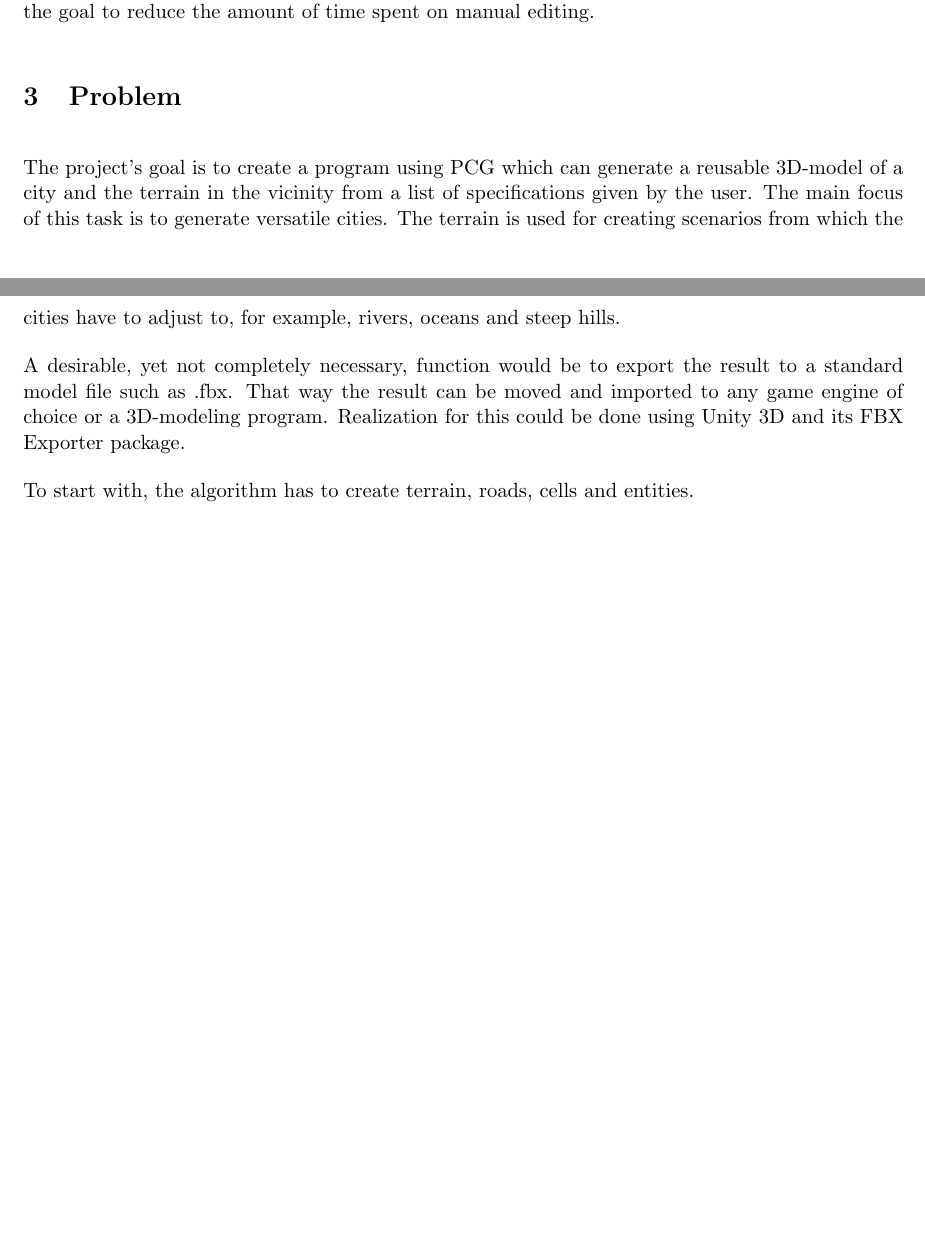
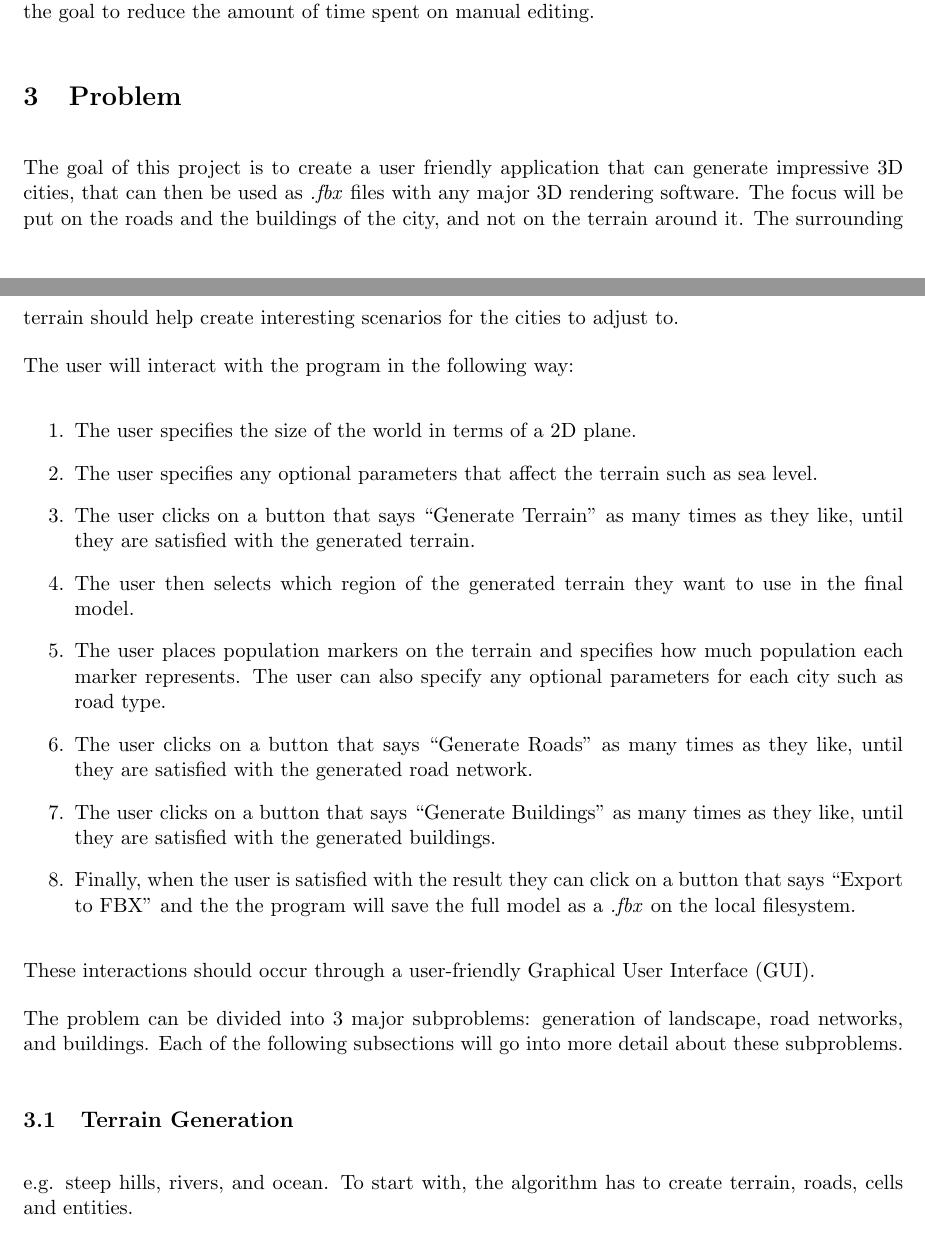
Before and after one commit to DATX02-20-02/Report, a LaTeX document (main.tex, which reads tex/problem.tex): two parts of pages 4 and 5 of 7 before the commit and two parts of pages 4 and 5 of 8 after it, joined at a grey line, cut so that both start at the same text, the shorter picture padded with empty space. Compiled offline with pdfLaTeX.

Commit message:
Add application usage description

```diff
--- a/tex/problem.tex
+++ b/tex/problem.tex
@@ -1,10 +1,37 @@
 \section{Problem}
-The project’s goal is to create a program using PCG which can generate a reusable 3D-model of a city and the terrain in the vicinity from a list of specifications given by the user.
-The main focus of this task is to generate versatile cities.
-The terrain is used for creating scenarios from which the cities have to adjust to, for example, rivers, oceans and steep hills.
 
-A desirable, yet not completely necessary, function would be to export the result to a standard model file such as .fbx.
-That way the result can be moved and imported to any game engine of choice or a 3D-modeling program.
-Realization for this could be done using Unity 3D and its FBX Exporter package.
+The goal of this project is to create a user friendly application that can
+generate impressive 3D cities, that can then be used as \textit{.fbx} files with
+any major 3D rendering software.
+The focus will be put on the roads and the buildings of the city, and not on the
+terrain around it. The surrounding terrain should help create interesting scenarios for the cities to adjust to.
 
+The user will interact with the program in the following way:
+\begin{enumerate}
+  \item The user specifies the size of the world in terms of a 2D plane.
+  \item The user specifies any optional parameters that affect the terrain
+    such as sea level.
+  \item The user clicks on a button that says ``Generate Terrain'' as many times
+    as they like, until they are satisfied with the generated terrain.
+  \item The user then selects which region of the generated terrain they want to use in the final model.
+  \item The user places population markers on the terrain and specifies how much
+    population each marker represents. The user can also specify any optional
+    parameters for each city such as road type.
+  \item The user clicks on a button that says ``Generate Roads'' as many times
+    as they like, until they are satisfied with the generated road network.
+  \item The user clicks on a button that says ``Generate Buildings'' as many times
+    as they like, until they are satisfied with the generated buildings.
+  \item Finally, when the user is satisfied with the result they can click on a
+    button that says ``Export to FBX'' and the the program will save the full
+    model as a \textit{.fbx} on the local filesystem.
+\end{enumerate}
+These interactions should occur through a user-friendly Graphical User Interface
+(GUI).
+
+The problem can be divided into 3 major subproblems: generation of landscape, road networks, and buildings.
+Each of the following subsections will go into more detail about these subproblems.
+
+\subsection{Terrain Generation}
+
+e.g. steep hills, rivers, and ocean.
 To start with, the algorithm has to create terrain, roads, cells and entities.
```
Also changed, not shown: tex/problem.tex (5 more changed lines).
